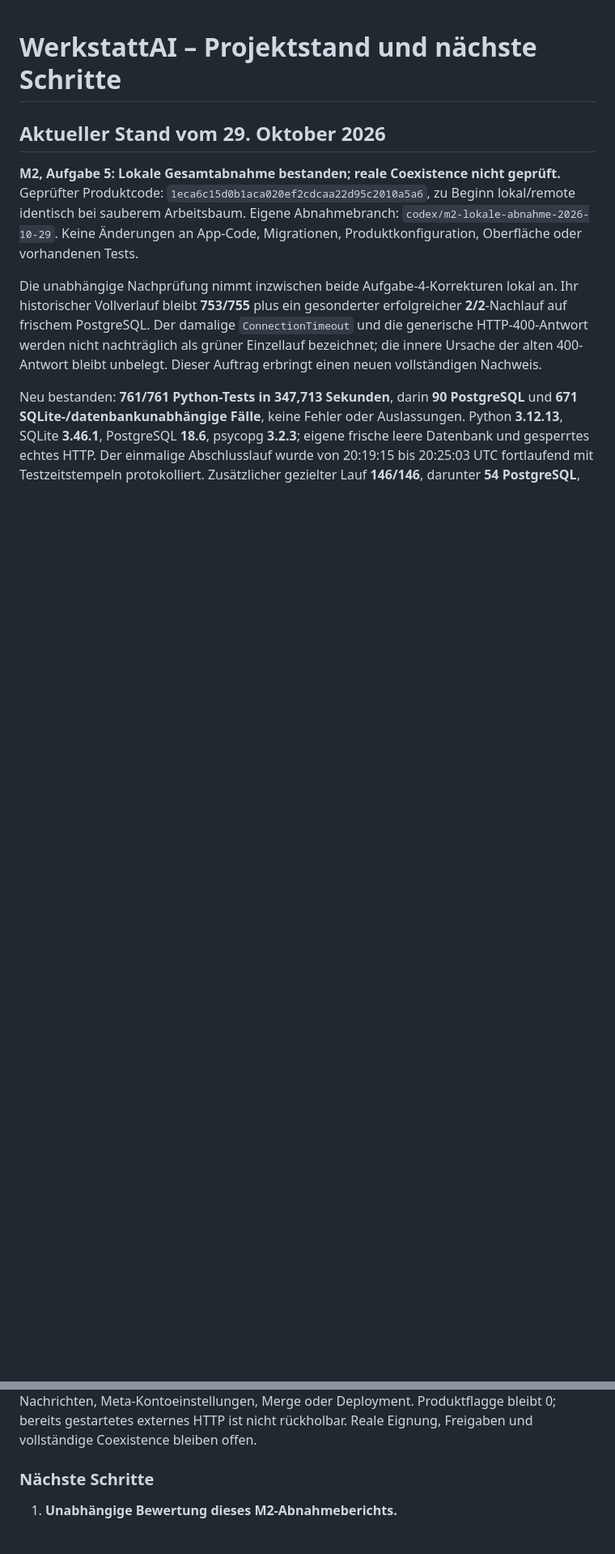
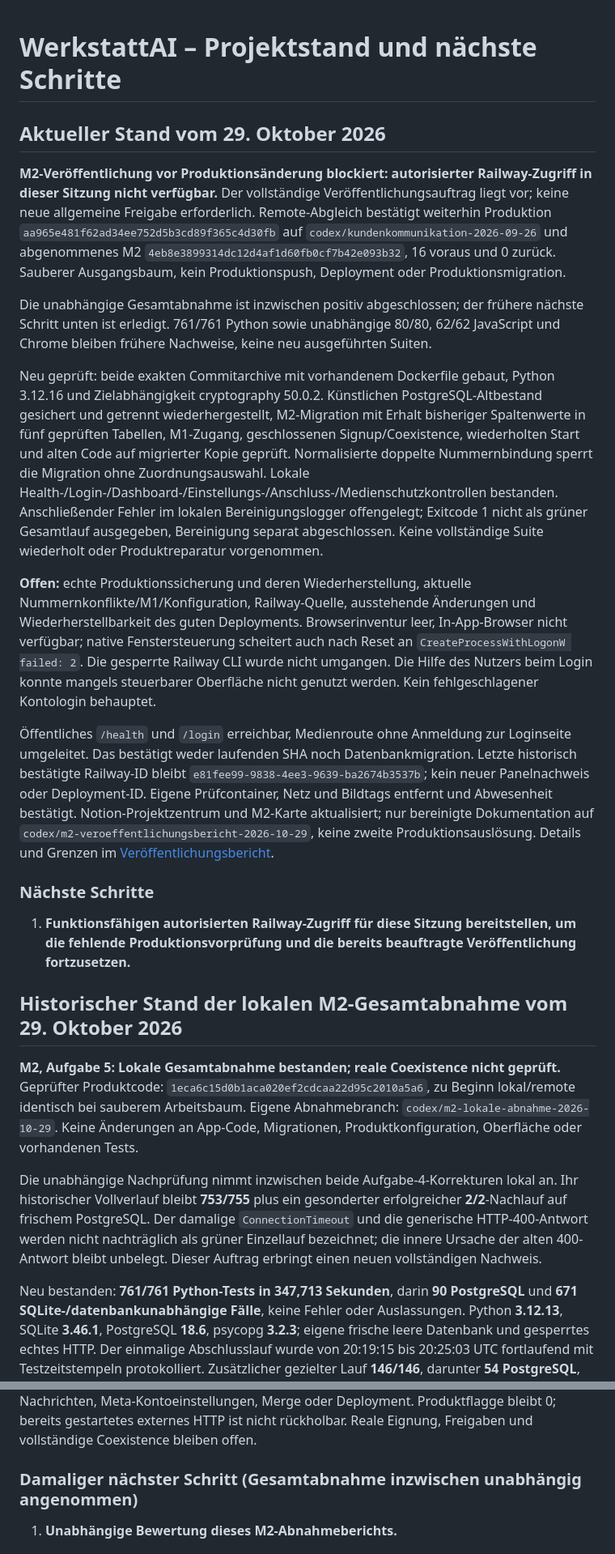
Before and after one commit to WerkstattAI/WerkstattAI, a Markdown page: docs/projektstand.md, 2 parts joined by grey strips. Shown at 81% size. Rendered like a GitHub page; blank space fills up the shorter version.

Commit message:
M2-Veröffentlichungsvorprüfung und Railway-Zugriffsblockade dokumentieren

```diff
--- a/docs/projektstand.md
+++ b/docs/projektstand.md
@@ -1,6 +1,55 @@
 # WerkstattAI – Projektstand und nächste Schritte
 
 ## Aktueller Stand vom 29. Oktober 2026
+
+**M2-Veröffentlichung vor Produktionsänderung blockiert: autorisierter
+Railway-Zugriff in dieser Sitzung nicht verfügbar.** Der vollständige
+Veröffentlichungsauftrag liegt vor; keine neue allgemeine Freigabe erforderlich.
+Remote-Abgleich bestätigt weiterhin Produktion
+`aa965e481f62ad34ee752d5b3cd89f365c4d30fb` auf
+`codex/kundenkommunikation-2026-09-26` und abgenommenes M2
+`4eb8e3899314dc12d4af1d60fb0cf7b42e093b32`, 16 voraus und 0 zurück.
+Sauberer Ausgangsbaum, kein Produktionspush, Deployment oder Produktionsmigration.
+
+Die unabhängige Gesamtabnahme ist inzwischen positiv abgeschlossen; der frühere
+nächste Schritt unten ist erledigt. 761/761 Python sowie unabhängige 80/80,
+62/62 JavaScript und Chrome bleiben frühere Nachweise, keine neu ausgeführten Suiten.
+
+Neu geprüft: beide exakten Commitarchive mit vorhandenem Dockerfile gebaut,
+Python 3.12.16 und Zielabhängigkeit cryptography 50.0.2. Künstlichen
+PostgreSQL-Altbestand gesichert und getrennt wiederhergestellt, M2-Migration mit
+Erhalt bisheriger Spaltenwerte in fünf geprüften Tabellen, M1-Zugang, geschlossenen
+Signup/Coexistence, wiederholten Start und alten Code auf migrierter Kopie geprüft.
+Normalisierte doppelte Nummernbindung sperrt die Migration ohne Zuordnungsauswahl.
+Lokale Health-/Login-/Dashboard-/Einstellungs-/Anschluss-/Medienschutzkontrollen
+bestanden. Anschließender Fehler im lokalen Bereinigungslogger offengelegt;
+Exitcode 1 nicht als grüner Gesamtlauf ausgegeben, Bereinigung separat abgeschlossen.
+Keine vollständige Suite wiederholt oder Produktreparatur vorgenommen.
+
+**Offen:** echte Produktionssicherung und deren Wiederherstellung, aktuelle
+Nummernkonflikte/M1/Konfiguration, Railway-Quelle, ausstehende Änderungen und
+Wiederherstellbarkeit des guten Deployments. Browserinventur leer, In-App-Browser
+nicht verfügbar; native Fenstersteuerung scheitert auch nach Reset an
+`CreateProcessWithLogonW failed: 2`. Die gesperrte Railway CLI wurde nicht umgangen.
+Die Hilfe des Nutzers beim Login konnte mangels steuerbarer Oberfläche nicht
+genutzt werden. Kein fehlgeschlagener Kontologin behauptet.
+
+Öffentliches `/health` und `/login` erreichbar, Medienroute ohne Anmeldung zur
+Loginseite umgeleitet. Das bestätigt weder laufenden SHA noch Datenbankmigration.
+Letzte historisch bestätigte Railway-ID bleibt
+`e81fee99-9838-4ee3-9639-ba2674b3537b`; kein neuer Panelnachweis oder Deployment-ID.
+Eigene Prüfcontainer, Netz und Bildtags entfernt und Abwesenheit bestätigt.
+Notion-Projektzentrum und M2-Karte aktualisiert; nur bereinigte Dokumentation auf
+`codex/m2-veroeffentlichungsbericht-2026-10-29`, keine zweite Produktionsauslösung.
+Details und Grenzen im [Veröffentlichungsbericht](m2-veroeffentlichung-2026-10-29.md).
+
+### Nächste Schritte
+
+1. **Funktionsfähigen autorisierten Railway-Zugriff für diese Sitzung bereitstellen,
+   um die fehlende Produktionsvorprüfung und die bereits beauftragte Veröffentlichung
+   fortzusetzen.**
+
+## Historischer Stand der lokalen M2-Gesamtabnahme vom 29. Oktober 2026
 
 **M2, Aufgabe 5: Lokale Gesamtabnahme bestanden; reale Coexistence nicht geprüft.**
 Geprüfter Produktcode: `1eca6c15d0b1aca020ef2cdcaa22d95c2010a5a6`, zu Beginn
@@ -48,7 +97,7 @@ Keine Kundendaten, echte Nachrichten, Meta-Kontoeinstellungen, Merge oder
 Deployment. Produktflagge bleibt 0; bereits gestartetes externes HTTP ist nicht
 rückholbar. Reale Eignung, Freigaben und vollständige Coexistence bleiben offen.
 
-### Nächste Schritte
+### Damaliger nächster Schritt (Gesamtabnahme inzwischen unabhängig angenommen)
 
 1. **Unabhängige Bewertung dieses M2-Abnahmeberichts.**
 
```
Also changed, not shown: docs/m2-veroeffentlichung-2026-10-29.md (added, +179 -0 lines).
